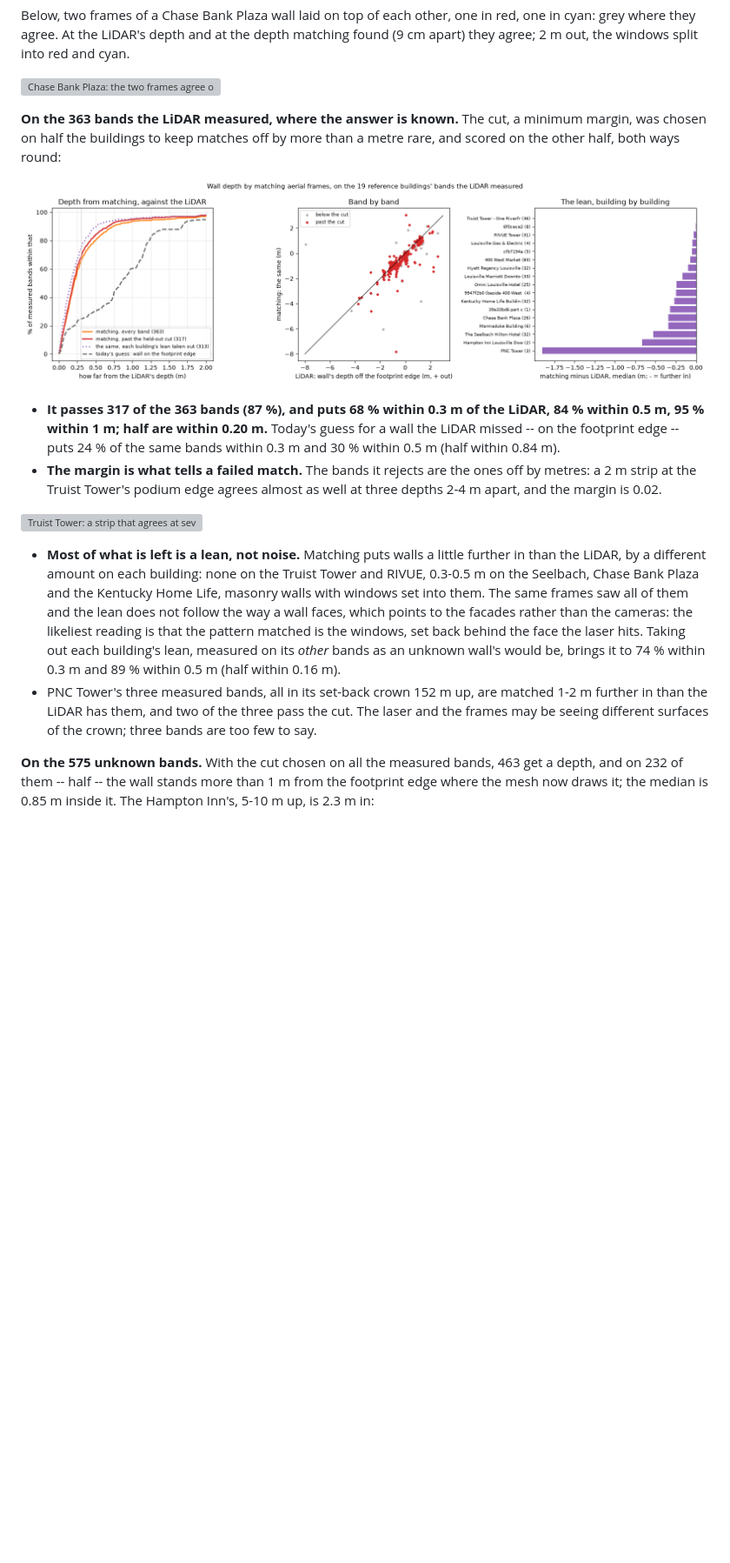
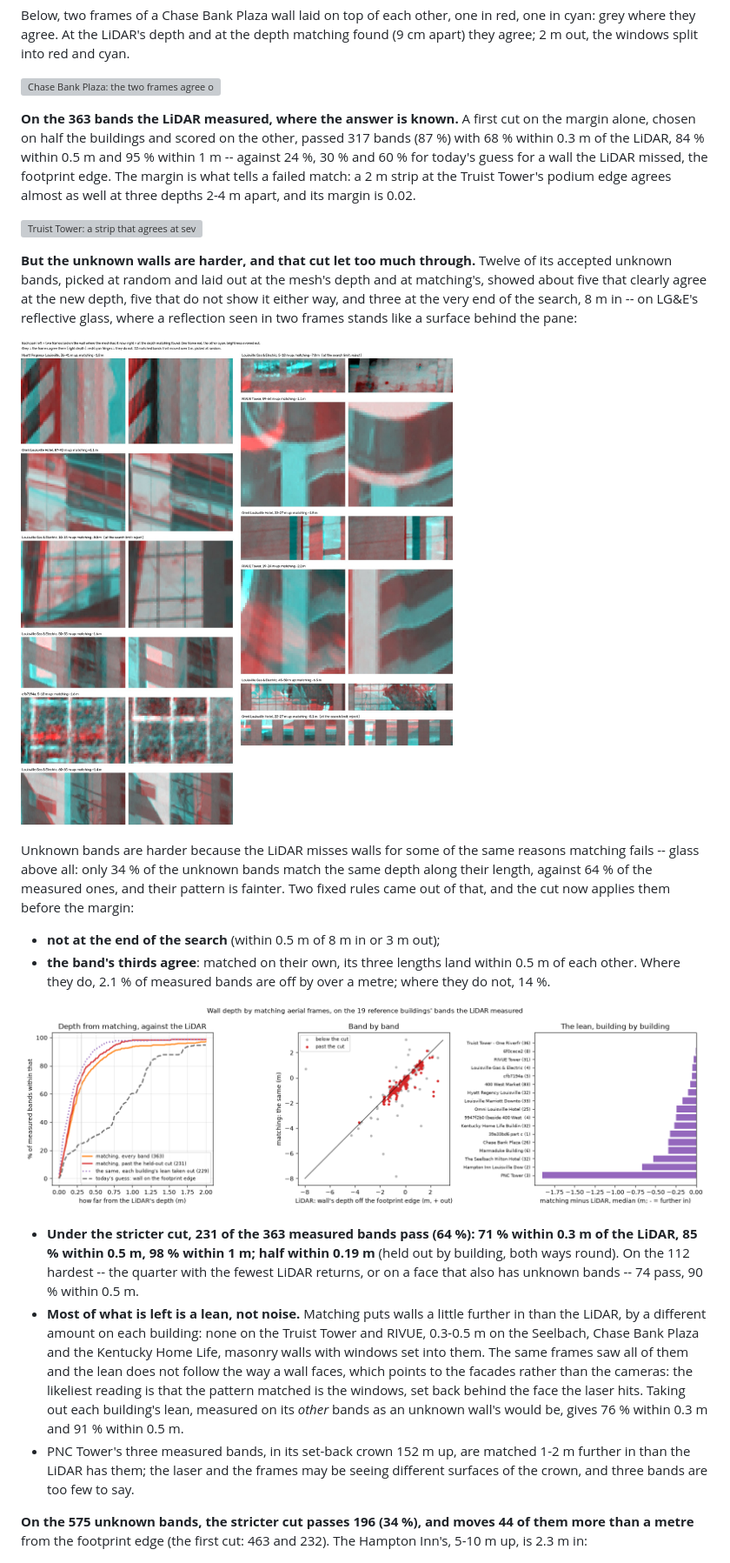
Before and after one commit to mwkorver/kyfromabove-3d, a Markdown page: docs/WALL_VISIBILITY.md, the part around the change printed below. Shown: that part at 87% size. Drawn GitHub-style; pictures changed too: docs/figures/wall_match_sample.jpg (added), docs/figures/wall_match_score.png; blank space fills up the shorter version; grey boxes are pictures that could not be loaded.

```diff
--- a/docs/WALL_VISIBILITY.md
+++ b/docs/WALL_VISIBILITY.md
@@ -101,23 +101,43 @@ into red and cyan.
 
 ![Chase Bank Plaza: the two frames agree only at the right depth](figures/wall_match_good.png)
 
-**On the 363 bands the LiDAR measured, where the answer is known.** The
-cut, a minimum margin, was chosen on half the buildings to keep matches off
-by more than a metre rare, and scored on the other half, both ways round:
-
-![depth from matching against the LiDAR](figures/wall_match_score.png)
-
-- **It passes 317 of the 363 bands (87 %), and puts 68 % within 0.3 m of the
-  LiDAR, 84 % within 0.5 m, 95 % within 1 m; half are within 0.20 m.**
-  Today's guess for a wall the LiDAR missed -- on the footprint edge --
-  puts 24 % of the same bands within 0.3 m and 30 % within 0.5 m (half
-  within 0.84 m).
-- **The margin is what tells a failed match.** The bands it rejects are the
-  ones off by metres: a 2 m strip at the Truist Tower's podium edge agrees
-  almost as well at three depths 2-4 m apart, and the margin is 0.02.
+**On the 363 bands the LiDAR measured, where the answer is known.** A first
+cut on the margin alone, chosen on half the buildings and scored on the
+other, passed 317 bands (87 %) with 68 % within 0.3 m of the LiDAR, 84 %
+within 0.5 m and 95 % within 1 m -- against 24 %, 30 % and 60 % for today's
+guess for a wall the LiDAR missed, the footprint edge. The margin is what
+tells a failed match: a 2 m strip at the Truist Tower's podium edge agrees
+almost as well at three depths 2-4 m apart, and its margin is 0.02.
 
 ![Truist Tower: a strip that agrees at several depths](figures/wall_match_failure.png)
 
+**But the unknown walls are harder, and that cut let too much through.**
+Twelve of its accepted unknown bands, picked at random and laid out at the
+mesh's depth and at matching's, showed about five that clearly agree at the
+new depth, five that do not show it either way, and three at the very end
+of the search, 8 m in -- on LG&E's reflective glass, where a reflection
+seen in two frames stands like a surface behind the pane:
+
+![twelve accepted unknown bands under the first cut](figures/wall_match_sample.jpg)
+
+Unknown bands are harder because the LiDAR misses walls for some of the
+same reasons matching fails -- glass above all: only 34 % of the unknown
+bands match the same depth along their length, against 64 % of the measured
+ones, and their pattern is fainter. Two fixed rules came out of that, and
+the cut now applies them before the margin:
+
+- **not at the end of the search** (within 0.5 m of 8 m in or 3 m out);
+- **the band's thirds agree**: matched on their own, its three lengths land
+  within 0.5 m of each other. Where they do, 2.1 % of measured bands are off
+  by over a metre; where they do not, 14 %.
+
+![depth from matching against the LiDAR, under the stricter cut](figures/wall_match_score.png)
+
+- **Under the stricter cut, 231 of the 363 measured bands pass (64 %): 71 %
+  within 0.3 m of the LiDAR, 85 % within 0.5 m, 98 % within 1 m; half within
+  0.19 m** (held out by building, both ways round). On the 112 hardest -- the
+  quarter with the fewest LiDAR returns, or on a face that also has unknown
+  bands -- 74 pass, 90 % within 0.5 m.
 - **Most of what is left is a lean, not noise.** Matching puts walls a
   little further in than the LiDAR, by a different amount on each building:
   none on the Truist Tower and RIVUE, 0.3-0.5 m on the Seelbach, Chase Bank
@@ -125,18 +145,17 @@ by more than a metre rare, and scored on the other half, both ways round:
   them. The same frames saw all of them and the lean does not follow the way
   a wall faces, which points to the facades rather than the cameras: the
   likeliest reading is that the pattern matched is the windows, set back
-  behind the face the laser hits. Taking out each building's lean, measured on its *other* bands
-  as an unknown wall's would be, brings it to 74 % within 0.3 m and 89 %
-  within 0.5 m (half within 0.16 m).
-- PNC Tower's three measured bands, all in its set-back crown 152 m up, are
-  matched 1-2 m further in than the LiDAR has them, and two of the three pass
-  the cut. The laser and the frames may be seeing different surfaces of the
-  crown; three bands are too few to say.
+  behind the face the laser hits. Taking out each building's lean, measured
+  on its *other* bands as an unknown wall's would be, gives 76 % within
+  0.3 m and 91 % within 0.5 m.
+- PNC Tower's three measured bands, in its set-back crown 152 m up, are
+  matched 1-2 m further in than the LiDAR has them; the laser and the frames
+  may be seeing different surfaces of the crown, and three bands are too few
+  to say.
 
-**On the 575 unknown bands.** With the cut chosen on all the measured bands,
-463 get a depth, and on 232 of them -- half -- the wall stands more than
-1 m from the footprint edge where the mesh now draws it; the median is
-0.85 m inside it. The Hampton Inn's, 5-10 m up, is 2.3 m in:
+**On the 575 unknown bands, the stricter cut passes 196 (34 %), and moves
+44 of them more than a metre** from the footprint edge (the first cut: 463
+and 232). The Hampton Inn's, 5-10 m up, is 2.3 m in:
 
 ![Hampton Inn: an unknown wall 2.3 m behind the footprint edge](figures/wall_match_unknown.png)
 
```
Also changed, not shown: other parts of docs/WALL_VISIBILITY.md (+18 -8 lines), docs/figures/wall_match_sheet_strict.jpg (added), 2 other files.
